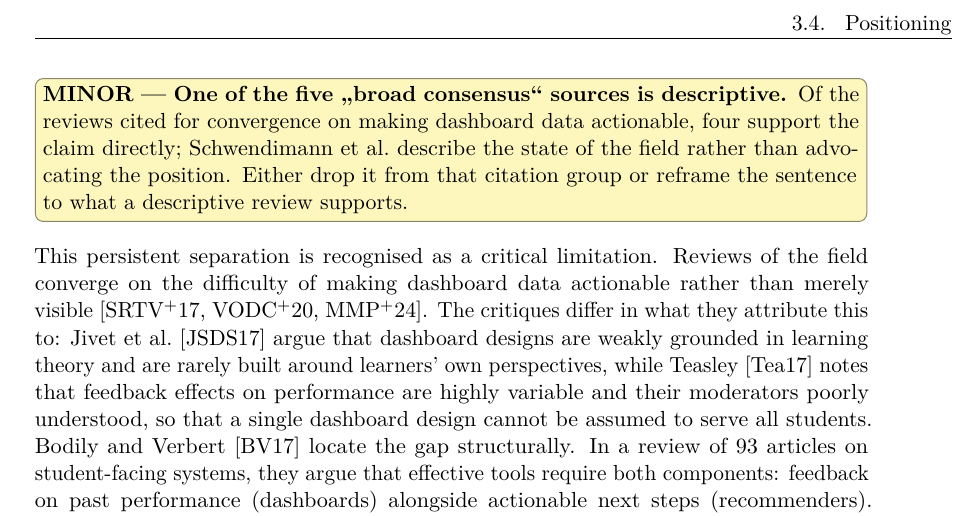
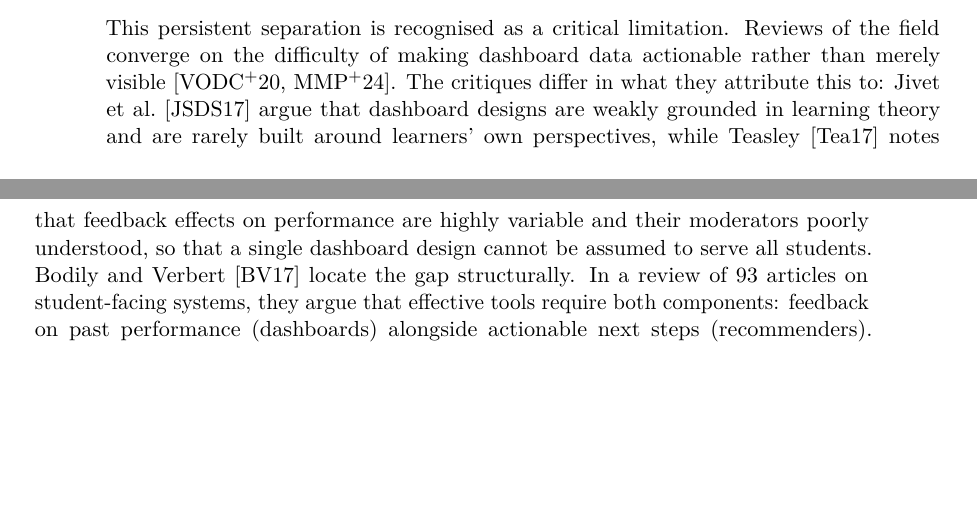
Before and after one commit to morischumacher/Diploma_Thesis, a LaTeX thesis (main.tex, which reads chapters/relatedwork.tex): part of page 39 of 194 before the commit and two parts of pages 38 and 39 of 194 after it, the two joined at a grey line, cut at the place of the change, the shorter picture padded with empty space. Compiled offline with pdfLaTeX.

Commit message:
ch3: remove Schwendimann from the actionability-convergence group
Your open note said it was descriptive where the other sources advocate.
Opening it, the problem is one step worse: its actionability sentence is
background framing in the introduction, citing a third party, not a
finding of the review at all. What the review does find concerns
evaluation immaturity, "58 percent contained no evaluation", which is not
the claim the sentence makes.

Verbert and Masiello both support the claim squarely, so the sentence
stands on two sources instead of three. Schwendimann remains cited in
Chapter 1 and Chapter 6, where it is used for what it does show.

Note deleted, since it is now resolved.

Co-Authored-By: Claude Opus 5 <noreply@anthropic.com>
Claude-Session: https://claude.ai/code/session_01MLUFGCVLTdE5xbPVnNzfiY

```diff
--- a/chapters/relatedwork.tex
+++ b/chapters/relatedwork.tex
@@ -40,9 +40,7 @@ Within this broad landscape, prominent individual systems highlight different ap
 
 However, despite the complementary nature of these technologies, ED and ERS have historically been built and evaluated as entirely separate entities.
 
-\TDminor{One of the five \enquote{broad consensus} sources is descriptive}{Of the reviews cited for convergence on making dashboard data actionable, four support the claim directly; Schwendimann et al.\ describe the state of the field rather than advocating the position. Either drop it from that citation group or reframe the sentence to what a descriptive review supports.}
-
-This persistent separation is recognised as a critical limitation. Reviews of the field converge on the difficulty of making dashboard data actionable rather than merely visible~\cite{schwendimann2017, verbert_learning_2020, masiello_current_2024}. The critiques differ in what they attribute this to: Jivet et al.~\cite{jivet_awareness_2017} argue that dashboard designs are weakly grounded in learning theory and are rarely built around learners' own perspectives, while Teasley~\cite{teasley_student_2017} notes that feedback effects on performance are highly variable and their moderators poorly understood, so that a single dashboard design cannot be assumed to serve all students. Bodily and Verbert~\cite{bodily_review_2017} locate the gap structurally. In a review of 93 articles on student-facing systems, they argue that effective tools require both components: feedback on past performance (dashboards) alongside actionable next steps (recommenders). However, they found that only 17\,\% of the reviewed articles described systems integrating both, leading to an explicit call for future tools to bridge this gap. Compounding this issue, only 6\,\% of the reviewed articles reported a needs assessment, meaning development is rarely driven by the students who actually use the tools. This thesis directly addresses both of these gaps by conducting a formative student needs assessment (Chapter~\ref{chap:formative-study}) and proposing an interface that tightly couples a progress dashboard with embedded recommendations (Chapter~\ref{chap:design}).
+This persistent separation is recognised as a critical limitation. Reviews of the field converge on the difficulty of making dashboard data actionable rather than merely visible~\cite{verbert_learning_2020, masiello_current_2024}. The critiques differ in what they attribute this to: Jivet et al.~\cite{jivet_awareness_2017} argue that dashboard designs are weakly grounded in learning theory and are rarely built around learners' own perspectives, while Teasley~\cite{teasley_student_2017} notes that feedback effects on performance are highly variable and their moderators poorly understood, so that a single dashboard design cannot be assumed to serve all students. Bodily and Verbert~\cite{bodily_review_2017} locate the gap structurally. In a review of 93 articles on student-facing systems, they argue that effective tools require both components: feedback on past performance (dashboards) alongside actionable next steps (recommenders). However, they found that only 17\,\% of the reviewed articles described systems integrating both, leading to an explicit call for future tools to bridge this gap. Compounding this issue, only 6\,\% of the reviewed articles reported a needs assessment, meaning development is rarely driven by the students who actually use the tools. This thesis directly addresses both of these gaps by conducting a formative student needs assessment (Chapter~\ref{chap:formative-study}) and proposing an interface that tightly couples a progress dashboard with embedded recommendations (Chapter~\ref{chap:design}).
 
 \TDmajor{Dependency sweep, this chapter: 12 occurrences, one over-promises}{Eleven describe prior systems and carry the intended sense. The exception is in Section~\ref{sec:related-scheduling}: \enquote{A dedicated graph view offers a complementary perspective, allowing students to explore the broad, multi-layered structural dependencies of a curriculum without the constraints of a timeline.} That is this thesis's own argument for building a separate graph view, and \enquote{broad, multi-layered} is exactly what Chapters~\ref{chap:evaluation} and~\ref{chap:discussion} report these curricula do not have. Either scope it to the structure the graph actually renders, or mark it as the claim the evaluation went on to qualify.}
 
```
